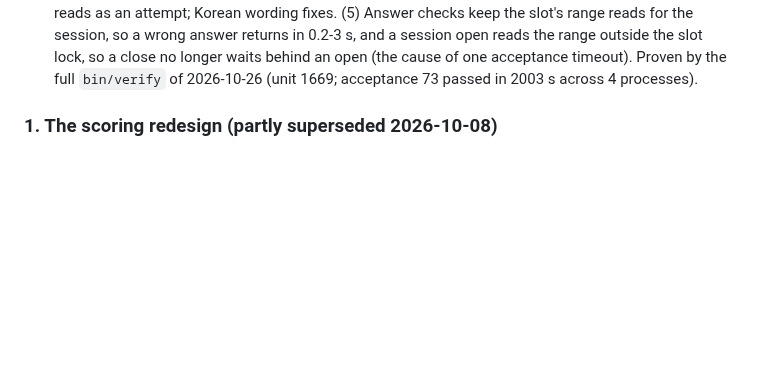
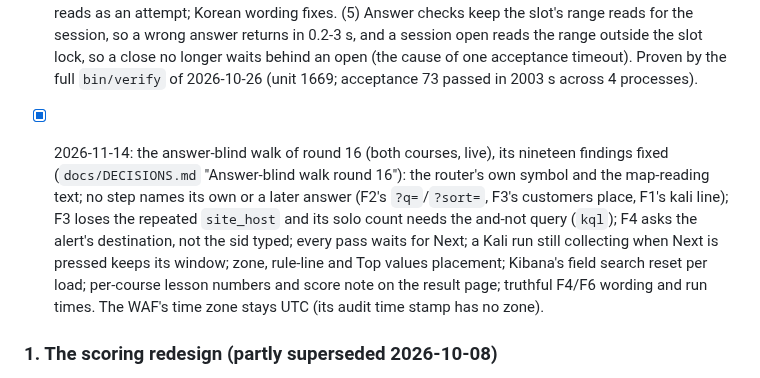
Before and after one commit to Nekonic/fsl-project-mvp, a Markdown page: docs/STATE.md, the part around the change. GitHub-like rendering; blank space fills up the shorter version.

Commit message:
now, STATE: round 16 fixed, deployed and verified on the platform VM

```diff
--- a/docs/STATE.md
+++ b/docs/STATE.md
@@ -1484,6 +1484,18 @@ To do, found by the 2026-10-08 doc review (open until checked off):
       longer waits behind an open (the cause of one acceptance timeout).
       Proven by the full `bin/verify` of 2026-10-26 (unit 1669; acceptance 73
       passed in 2003 s across 4 processes).
+- [x] 2026-11-14: the answer-blind walk of round 16 (both courses, live), its
+      nineteen findings fixed (`docs/DECISIONS.md` "Answer-blind walk round
+      16"): the router's own symbol and the map-reading text; no step names
+      its own or a later answer (F2's `?q=`/`?sort=`, F3's customers place,
+      F1's kali line); F3 loses the repeated `site_host` and its solo count
+      needs the and-not query (`kql`); F4 asks the alert's destination, not
+      the sid typed; every pass waits for Next; a Kali run still collecting
+      when Next is pressed keeps its window; zone, rule-line and Top values
+      placement; Kibana's field search reset per load; per-course lesson
+      numbers and score note on the result page; truthful F4/F6 wording and
+      run times. The WAF's time zone stays UTC (its audit time stamp has no
+      zone).
 
 ### 1. The scoring redesign (partly superseded 2026-10-08)
 
```
Also changed, not shown: docs/state/now.md (+14 -5 lines).
